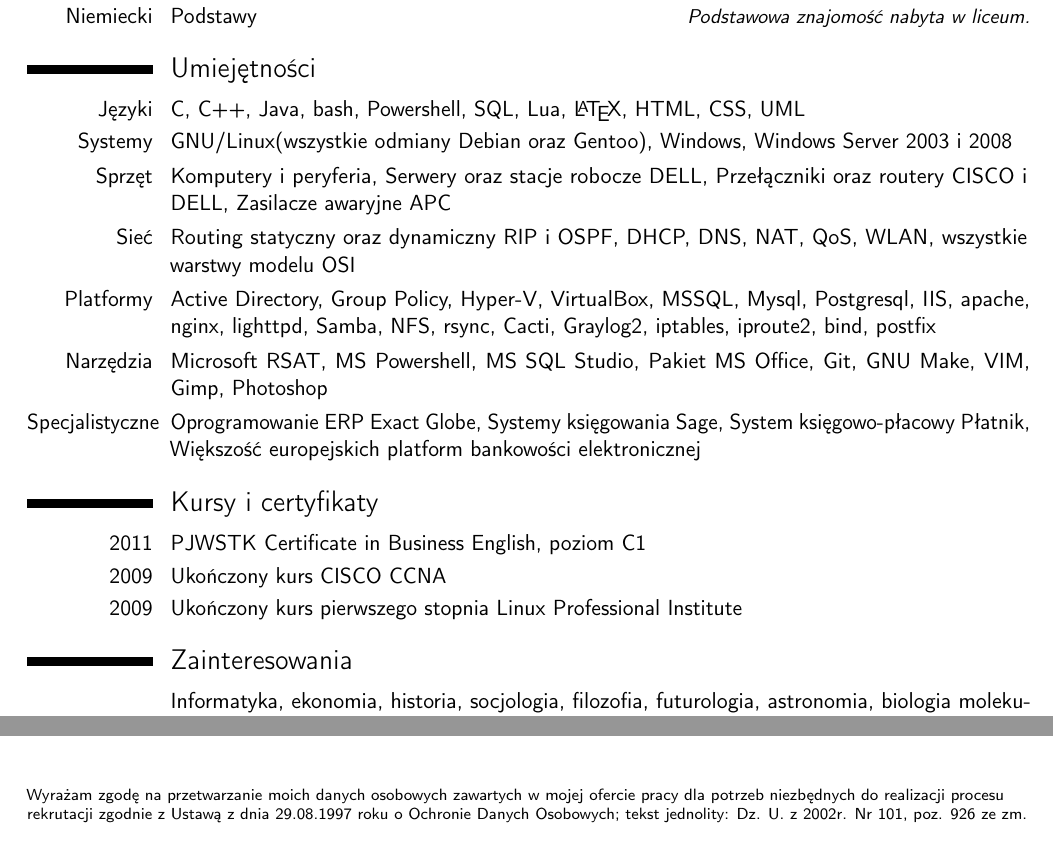
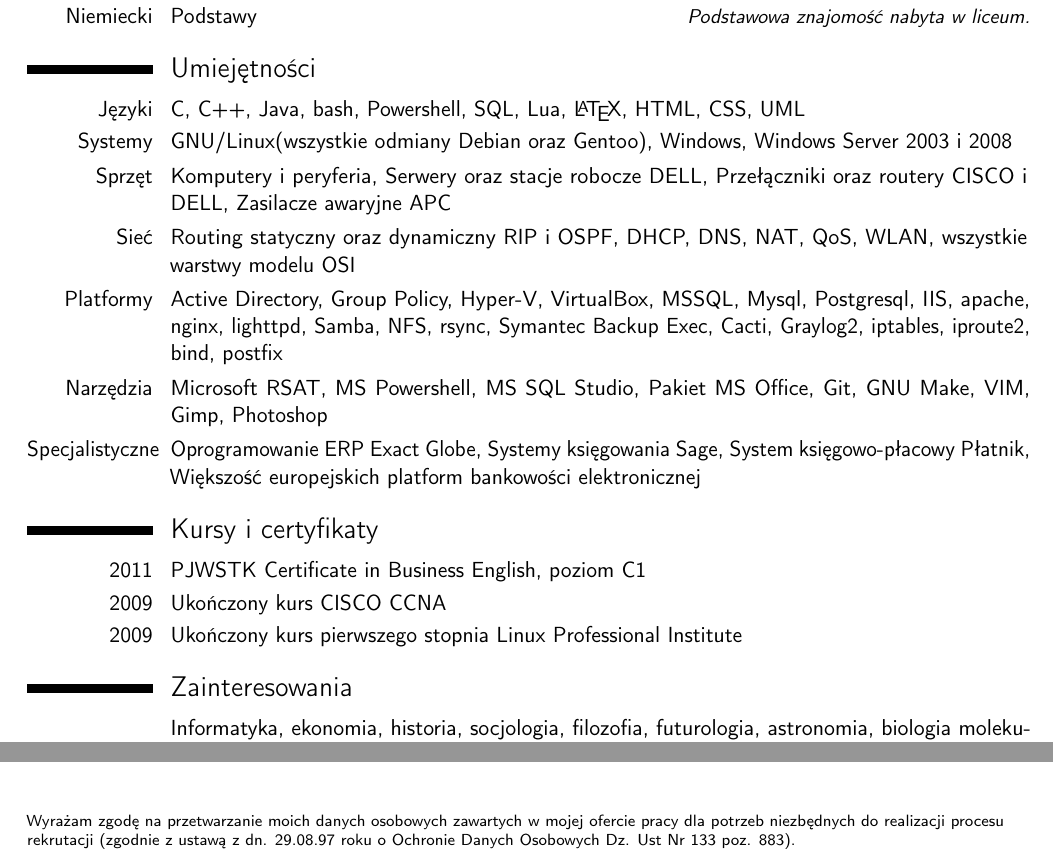
Before and after one commit to PonderingGrower/cv, a LaTeX CV (cv_pl.tex): two parts of page 2 of 2, joined at a grey line, cut so that both start at the same text. Compiled offline with pdfLaTeX.

Commit message:
dodałem symantec backup exec do platform

```diff
--- a/cv_pl.tex
+++ b/cv_pl.tex
@@ -69,7 +69,7 @@
     \cvitem{Systemy}{GNU/Linux(wszystkie odmiany Debian oraz Gentoo), Windows, Windows Server 2003 i 2008}
     \cvitem{Sprzęt}{Komputery i peryferia, Serwery oraz stacje robocze DELL, Przełączniki oraz routery CISCO i DELL, Zasilacze awaryjne APC}
     \cvitem{Sieć}{Routing statyczny oraz dynamiczny RIP i OSPF, DHCP, DNS, NAT, QoS, WLAN, wszystkie warstwy modelu OSI}
-    \cvitem{Platformy}{Active Directory, Group Policy, Hyper-V, VirtualBox, MSSQL, Mysql, Postgresql, IIS, apache, nginx, lighttpd, Samba, NFS, rsync, Cacti, Graylog2, iptables, iproute2, bind, postfix}
+    \cvitem{Platformy}{Active Directory, Group Policy, Hyper-V, VirtualBox, MSSQL, Mysql, Postgresql, IIS, apache, nginx, lighttpd, Samba, NFS, rsync, Symantec Backup Exec, Cacti, Graylog2, iptables, iproute2, bind, postfix}
     \cvitem{Narzędzia}{Microsoft RSAT, MS Powershell, MS SQL Studio, Pakiet MS Office, Git, GNU Make, VIM, Gimp, Photoshop}
     \cvitem{Specjalistyczne}{Oprogramowanie ERP Exact Globe, Systemy księgowania Sage, System księgowo-płacowy Płatnik, Większość europejskich platform bankowości elektronicznej}
 
@@ -81,5 +81,5 @@
 \section{Zainteresowania}
     \cvitem{}{Informatyka, ekonomia, historia, socjologia, filozofia, futurologia, astronomia, biologia molekularna}
 
-\lfoot{\scriptsize{Wyrażam zgodę na przetwarzanie moich danych osobowych zawartych w mojej ofercie pracy dla potrzeb niezbędnych do realizacji procesu rekrutacji zgodnie z Ustawą z dnia 29.08.1997 roku o Ochronie Danych Osobowych; tekst jednolity: Dz. U. z 2002r. Nr 101, poz. 926 ze zm.}}
+\lfoot{\scriptsize{Wyrażam zgodę na przetwarzanie moich danych osobowych zawartych w mojej ofercie pracy dla potrzeb niezbędnych do realizacji procesu rekrutacji (zgodnie z ustawą z dn. 29.08.97 roku o Ochronie Danych Osobowych Dz. Ust Nr 133 poz. 883).}}
 \end{document}
```
